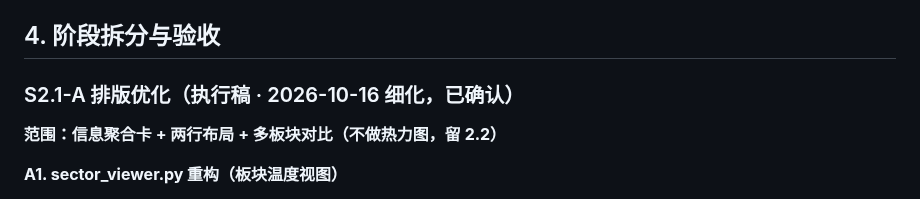
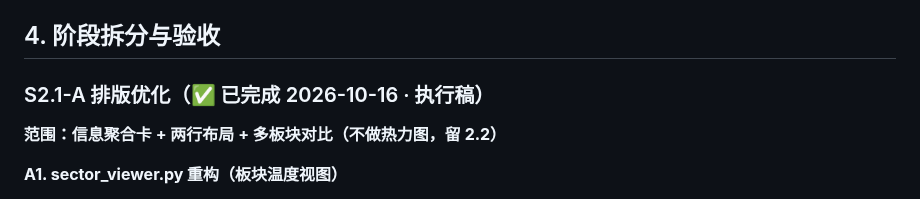
Before and after one commit to zhongbinling/stock_analyze, a Markdown page: docs/开发计划-第2.1阶段-排版与数据优化.md, the part around the change. GitHub-like rendering.

```diff
--- a/docs/开发计划-第2.1阶段-排版与数据优化.md
+++ b/docs/开发计划-第2.1阶段-排版与数据优化.md
@@ -107,7 +107,7 @@
 
 ## 4. 阶段拆分与验收
 
-### S2.1-A 排版优化（执行稿 · 2026-10-16 细化，已确认）
+### S2.1-A 排版优化（✅ 已完成 2026-10-16 · 执行稿）
 
 **范围：信息聚合卡 + 两行布局 + 多板块对比（不做热力图，留 2.2）**
 
```
Also changed, not shown: CHANGELOG.md (+4 -0 lines).
